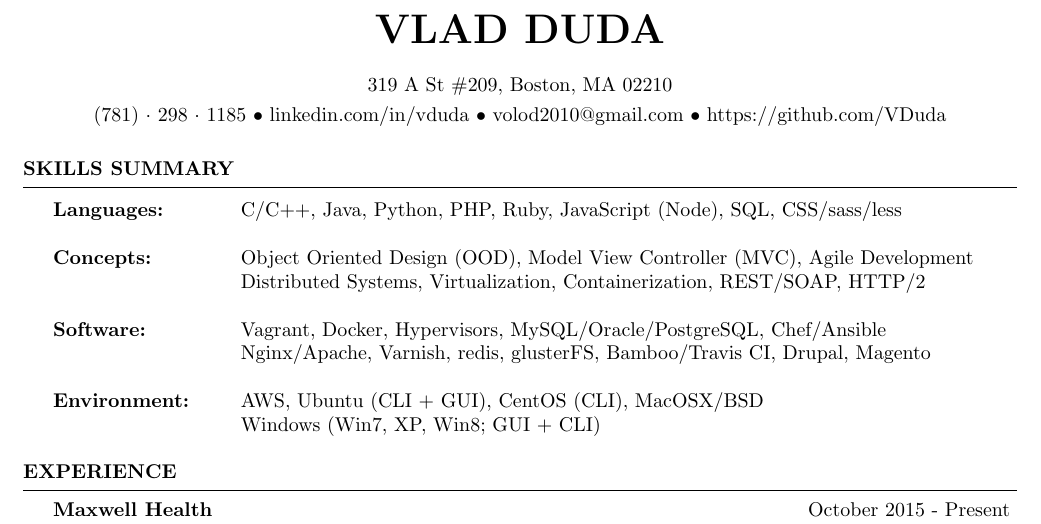
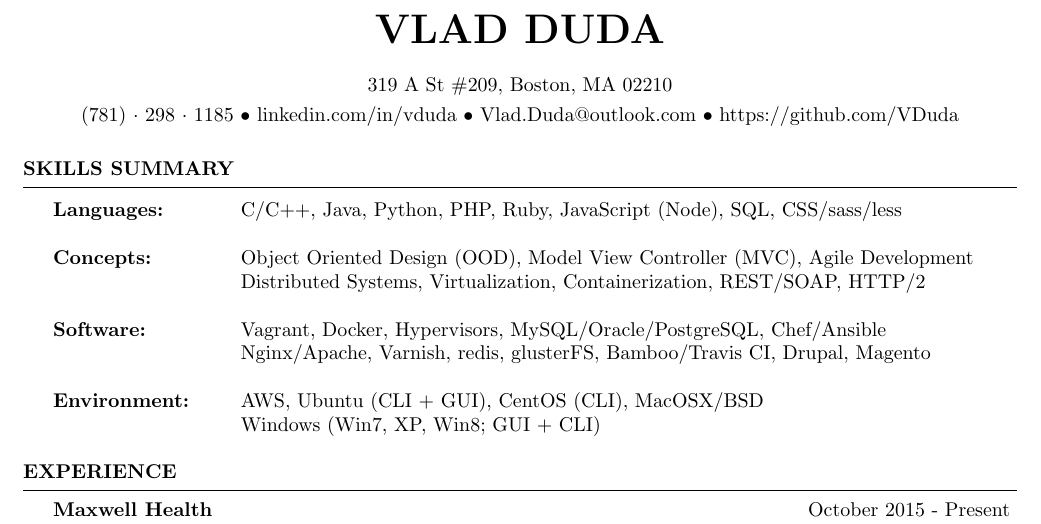
Before and after one commit to VDuda/resume, a LaTeX CV (Resume.tex): part of page 1 of 2, cut so that both start at the same text. Compiled offline with pdfLaTeX.

Commit message:
Changed email addr to outlook

```diff
--- a/Resume.tex
+++ b/Resume.tex
@@ -27,7 +27,7 @@
 \name{Vlad Duda} % Your name
 \address{319 A St \#209, Boston, MA 02210} % Your address
 %\address{123 Pleasant Lane \\ City, State 12345} % Your secondary addess (optional)
-\address{(781)~$\cdot$~298~$\cdot$~1185 \\ linkedin.com/in/vduda \\ volod2010@gmail.com \\ https://github.com/VDuda} % Your phone number and email
+\address{(781)~$\cdot$~298~$\cdot$~1185 \\ linkedin.com/in/vduda \\ Vlad.Duda@outlook.com \\ https://github.com/VDuda} % Your phone number and email
 
 \begin{document}
 
```
Also changed, not shown: Resume.pdf, 2 other files.
